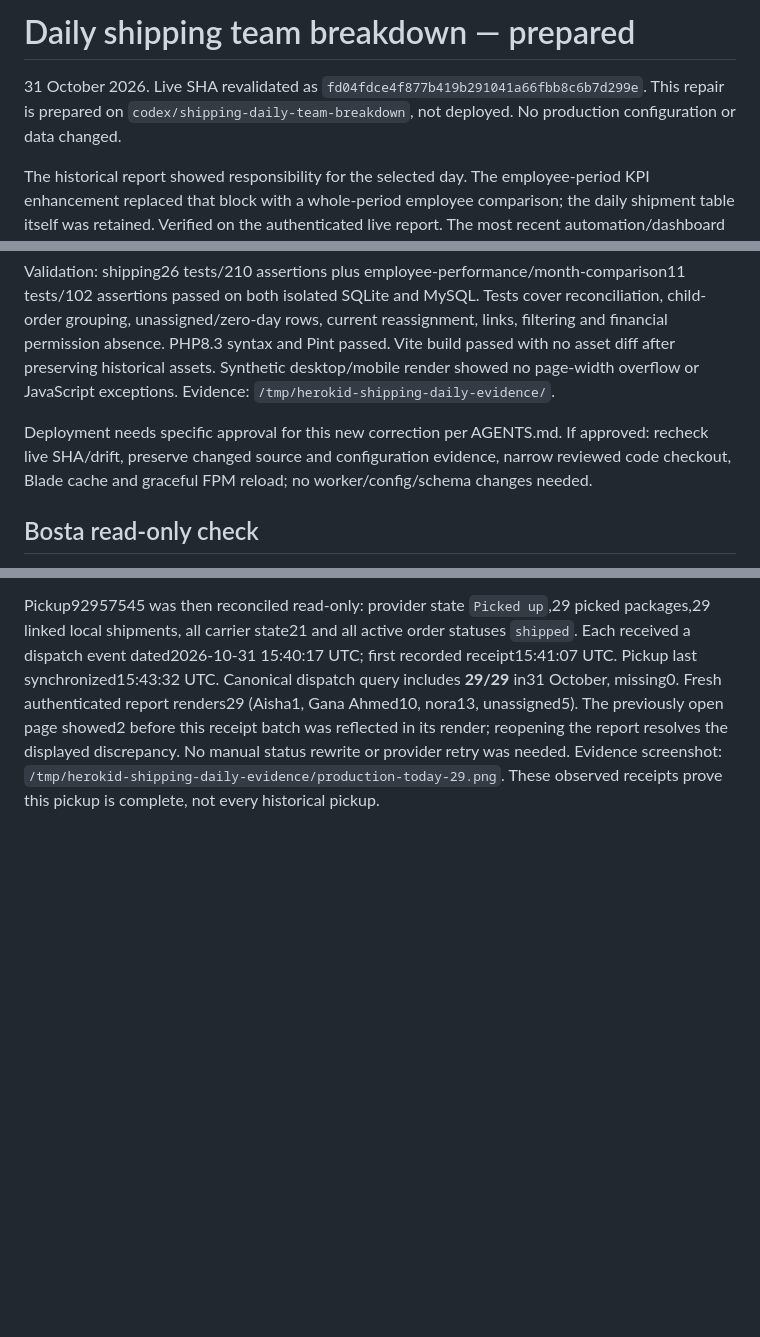
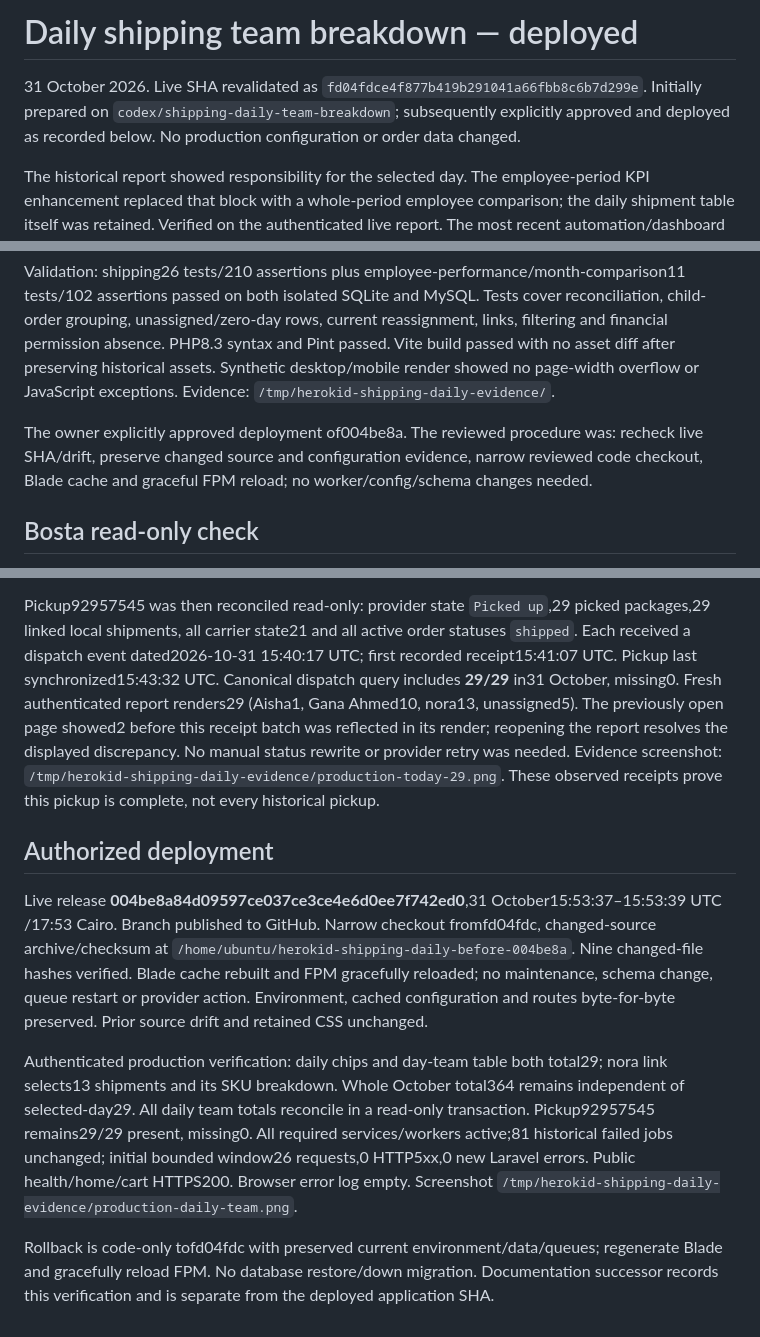
Before and after one commit to HosamZewain/herokid, a Markdown page: docs/shipping-daily-team-restoration-2026-10-31.md, 3 parts joined by grey strips. Rendered like a GitHub page; blank space fills up the shorter version.

Commit message:
Document daily shipping release and verified Bosta pickup

```diff
--- a/docs/shipping-daily-team-restoration-2026-10-31.md
+++ b/docs/shipping-daily-team-restoration-2026-10-31.md
@@ -1,6 +1,6 @@
-# Daily shipping team breakdown — prepared
+# Daily shipping team breakdown — deployed
 
-31 October 2026. Live SHA revalidated as `fd04fdce4f877b419b291041a66fbb8c6b7d299e`. This repair is prepared on `codex/shipping-daily-team-breakdown`, not deployed. No production configuration or data changed.
+31 October 2026. Live SHA revalidated as `fd04fdce4f877b419b291041a66fbb8c6b7d299e`. Initially prepared on `codex/shipping-daily-team-breakdown`; subsequently explicitly approved and deployed as recorded below. No production configuration or order data changed.
 
 The historical report showed responsibility for the selected day. The employee-period KPI enhancement replaced that block with a whole-period employee comparison; the daily shipment table itself was retained. Verified on the authenticated live report. The most recent automation/dashboard deployment did not remove that view.
 
@@ -11,10 +11,18 @@ Repair:
 
 Validation: shipping26 tests/210 assertions plus employee-performance/month-comparison11 tests/102 assertions passed on both isolated SQLite and MySQL. Tests cover reconciliation, child-order grouping, unassigned/zero-day rows, current reassignment, links, filtering and financial permission absence. PHP8.3 syntax and Pint passed. Vite build passed with no asset diff after preserving historical assets. Synthetic desktop/mobile render showed no page-width overflow or JavaScript exceptions. Evidence: `/tmp/herokid-shipping-daily-evidence/`.
 
-Deployment needs specific approval for this new correction per AGENTS.md. If approved: recheck live SHA/drift, preserve changed source and configuration evidence, narrow reviewed code checkout, Blade cache and graceful FPM reload; no worker/config/schema changes needed.
+The owner explicitly approved deployment of004be8a. The reviewed procedure was: recheck live SHA/drift, preserve changed source and configuration evidence, narrow reviewed code checkout, Blade cache and graceful FPM reload; no worker/config/schema changes needed.
 
 ## Bosta read-only check
 
 At15:48:25 UTC /17:48 Cairo, enabled runtime credentials were present (values not disclosed). 18 successful shipment creations and182 incoming status events since29 October15:39:05 UTC;121 events today. Last receipt15:45:50 UTC, latest successful creation15:15:01 UTC. No post-cutover failed Bosta jobs or updated shipment errors. These prove connectivity, not completeness of every pickup. Owner subsequently reported completed pickup92957545 with29 packages; exact pickup reconciliation is ongoing and is separate from this display correction. No resend, synthetic shipment or status mutation.
 
 Pickup92957545 was then reconciled read-only: provider state `Picked up`,29 picked packages,29 linked local shipments, all carrier state21 and all active order statuses `shipped`. Each received a dispatch event dated2026-10-31 15:40:17 UTC; first recorded receipt15:41:07 UTC. Pickup last synchronized15:43:32 UTC. Canonical dispatch query includes **29/29** in31 October, missing0. Fresh authenticated report renders29 (Aisha1, Gana Ahmed10, nora13, unassigned5). The previously open page showed2 before this receipt batch was reflected in its render; reopening the report resolves the displayed discrepancy. No manual status rewrite or provider retry was needed. Evidence screenshot: `/tmp/herokid-shipping-daily-evidence/production-today-29.png`. These observed receipts prove this pickup is complete, not every historical pickup.
+
+## Authorized deployment
+
+Live release **004be8a84d09597ce037ce3ce4e6d0ee7f742ed0**,31 October15:53:37–15:53:39 UTC /17:53 Cairo. Branch published to GitHub. Narrow checkout fromfd04fdc, changed-source archive/checksum at `/home/ubuntu/herokid-shipping-daily-before-004be8a`. Nine changed-file hashes verified. Blade cache rebuilt and FPM gracefully reloaded; no maintenance, schema change, queue restart or provider action. Environment, cached configuration and routes byte-for-byte preserved. Prior source drift and retained CSS unchanged.
+
+Authenticated production verification: daily chips and day-team table both total29; nora link selects13 shipments and its SKU breakdown. Whole October total364 remains independent of selected-day29. All daily team totals reconcile in a read-only transaction. Pickup92957545 remains29/29 present, missing0. All required services/workers active;81 historical failed jobs unchanged; initial bounded window26 requests,0 HTTP5xx,0 new Laravel errors. Public health/home/cart HTTPS200. Browser error log empty. Screenshot `/tmp/herokid-shipping-daily-evidence/production-daily-team.png`.
+
+Rollback is code-only tofd04fdc with preserved current environment/data/queues; regenerate Blade and gracefully reload FPM. No database restore/down migration. Documentation successor records this verification and is separate from the deployed application SHA.
```
Also changed, not shown: docs/aws-deployment-runbook.md (+11 -5 lines).
